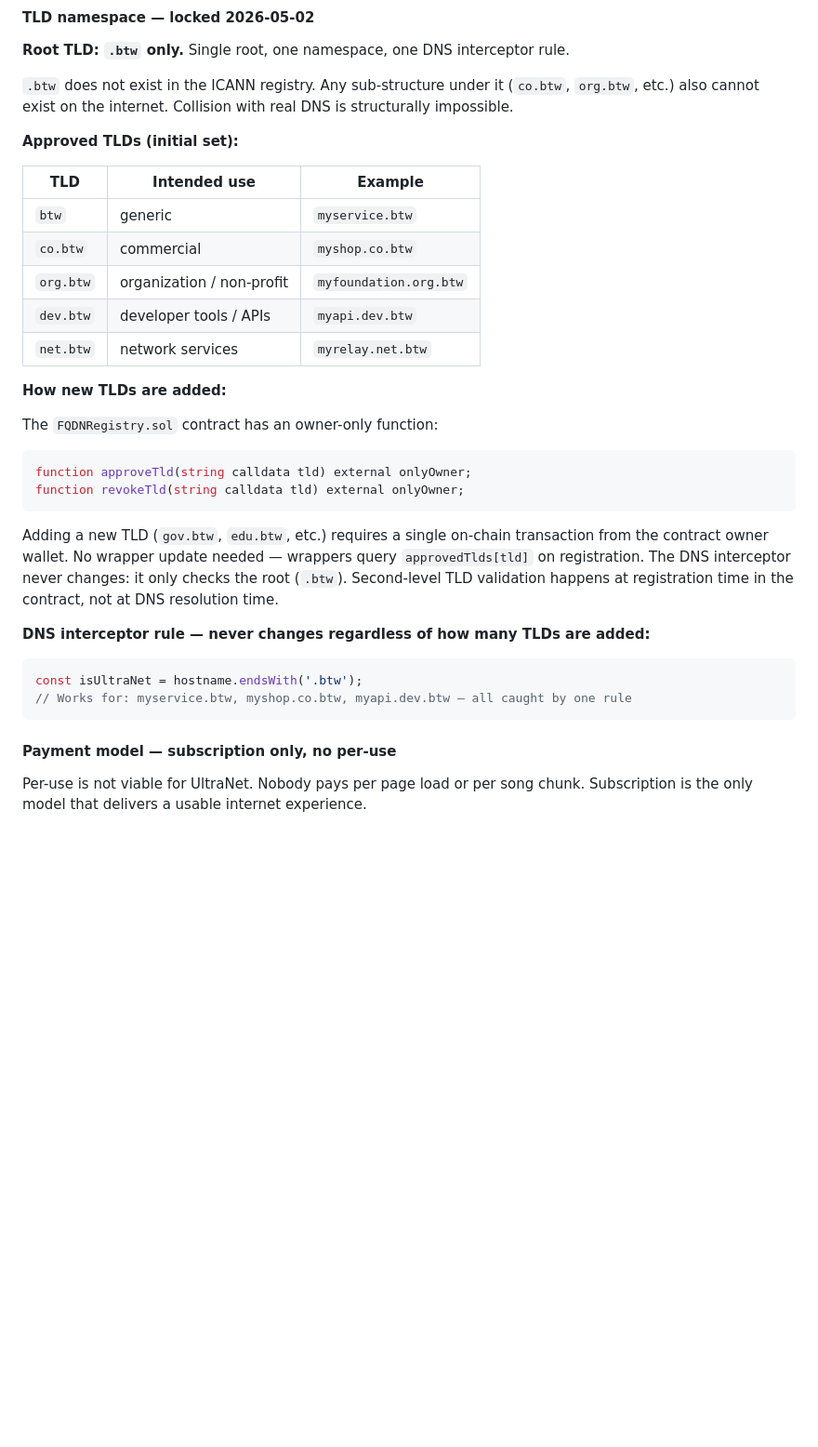
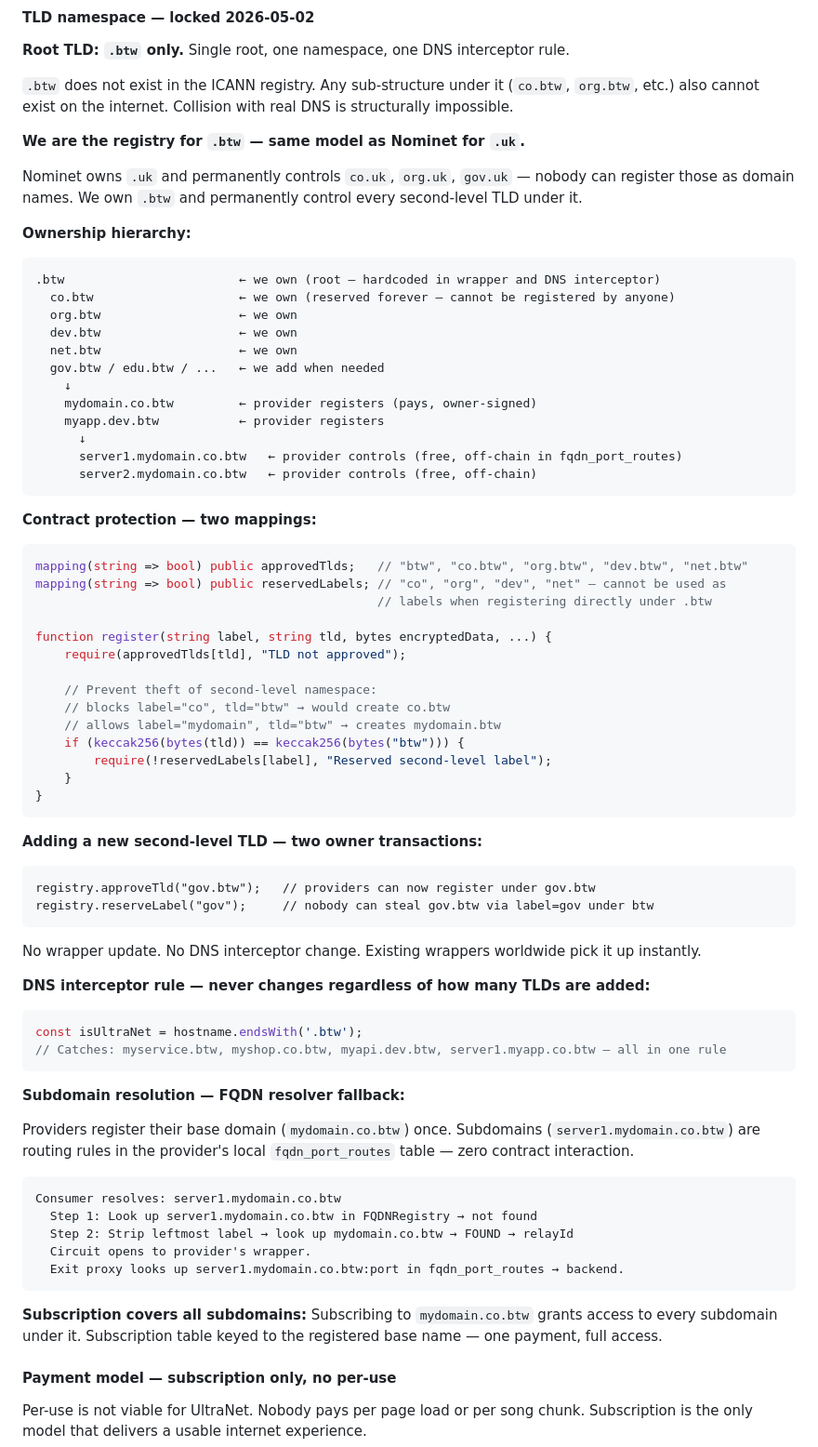
Before and after one commit to opsalis/sertone-website, a Markdown page: docs/FEATURE_CHECKLIST.md, the part around the change. Shown at 93% size. Rendered like a GitHub page; blank space fills up the shorter version.

Commit message:
docs: UltraNet — registry ownership model, subdomain resolution, namespace protection
- We are the registry for .btw (same as Nominet for .uk)
- reservedLabels mapping prevents theft of co.btw, org.btw etc.
- Two transactions to add new second-level TLD: approveTld + reserveLabel
- Subdomain fallback resolution: strip labels until registered parent found
- Subscription to base domain covers all subdomains automatically
- Provider controls subdomains off-chain via fqdn_port_routes — no contract cost

Co-Authored-By: Claude Sonnet 4.6 <noreply@anthropic.com>

````diff
--- a/docs/FEATURE_CHECKLIST.md
+++ b/docs/FEATURE_CHECKLIST.md
@@ -101,34 +101,74 @@ App gets response          On failure: error shown,
 `.btw` does not exist in the ICANN registry. Any sub-structure under it (`co.btw`, `org.btw`, etc.)
 also cannot exist on the internet. Collision with real DNS is structurally impossible.
 
-**Approved TLDs (initial set):**
+**We are the registry for `.btw` — same model as Nominet for `.uk`.**
 
-| TLD | Intended use | Example |
-|-----|-------------|---------|
-| `btw` | generic | `myservice.btw` |
-| `co.btw` | commercial | `myshop.co.btw` |
-| `org.btw` | organization / non-profit | `myfoundation.org.btw` |
-| `dev.btw` | developer tools / APIs | `myapi.dev.btw` |
-| `net.btw` | network services | `myrelay.net.btw` |
+Nominet owns `.uk` and permanently controls `co.uk`, `org.uk`, `gov.uk` — nobody can register
+those as domain names. We own `.btw` and permanently control every second-level TLD under it.
 
-**How new TLDs are added:**
+**Ownership hierarchy:**
+```
+.btw                        ← we own (root — hardcoded in wrapper and DNS interceptor)
+  co.btw                    ← we own (reserved forever — cannot be registered by anyone)
+  org.btw                   ← we own
+  dev.btw                   ← we own
+  net.btw                   ← we own
+  gov.btw / edu.btw / ...   ← we add when needed
+    ↓
+    mydomain.co.btw         ← provider registers (pays, owner-signed)
+    myapp.dev.btw           ← provider registers
+      ↓
+      server1.mydomain.co.btw   ← provider controls (free, off-chain in fqdn_port_routes)
+      server2.mydomain.co.btw   ← provider controls (free, off-chain)
+```
 
-The `FQDNRegistry.sol` contract has an owner-only function:
+**Contract protection — two mappings:**
 ```solidity
-function approveTld(string calldata tld) external onlyOwner;
-function revokeTld(string calldata tld) external onlyOwner;
+mapping(string => bool) public approvedTlds;   // "btw", "co.btw", "org.btw", "dev.btw", "net.btw"
+mapping(string => bool) public reservedLabels; // "co", "org", "dev", "net" — cannot be used as
+                                               // labels when registering directly under .btw
+
+function register(string label, string tld, bytes encryptedData, ...) {
+    require(approvedTlds[tld], "TLD not approved");
+
+    // Prevent theft of second-level namespace:
+    // blocks label="co", tld="btw" → would create co.btw
+    // allows label="mydomain", tld="btw" → creates mydomain.btw
+    if (keccak256(bytes(tld)) == keccak256(bytes("btw"))) {
+        require(!reservedLabels[label], "Reserved second-level label");
+    }
+}
 ```
-Adding a new TLD (`gov.btw`, `edu.btw`, etc.) requires a single on-chain transaction
-from the contract owner wallet. No wrapper update needed — wrappers query
-`approvedTlds[tld]` on registration. The DNS interceptor never changes: it only
-checks the root (`.btw`). Second-level TLD validation happens at registration time
-in the contract, not at DNS resolution time.
+
+**Adding a new second-level TLD — two owner transactions:**
+```
+registry.approveTld("gov.btw");   // providers can now register under gov.btw
+registry.reserveLabel("gov");     // nobody can steal gov.btw via label=gov under btw
+```
+No wrapper update. No DNS interceptor change. Existing wrappers worldwide pick it up instantly.
 
 **DNS interceptor rule — never changes regardless of how many TLDs are added:**
 ```typescript
 const isUltraNet = hostname.endsWith('.btw');
-// Works for: myservice.btw, myshop.co.btw, myapi.dev.btw — all caught by one rule
+// Catches: myservice.btw, myshop.co.btw, myapi.dev.btw, server1.myapp.co.btw — all in one rule
 ```
+
+**Subdomain resolution — FQDN resolver fallback:**
+
+Providers register their base domain (`mydomain.co.btw`) once. Subdomains (`server1.mydomain.co.btw`)
+are routing rules in the provider's local `fqdn_port_routes` table — zero contract interaction.
+
+```
+Consumer resolves: server1.mydomain.co.btw
+  Step 1: Look up server1.mydomain.co.btw in FQDNRegistry → not found
+  Step 2: Strip leftmost label → look up mydomain.co.btw → FOUND → relayId
+  Circuit opens to provider's wrapper.
+  Exit proxy looks up server1.mydomain.co.btw:port in fqdn_port_routes → backend.
+```
+
+**Subscription covers all subdomains:**
+Subscribing to `mydomain.co.btw` grants access to every subdomain under it.
+Subscription table keyed to the registered base name — one payment, full access.
 
 #### Payment model — subscription only, no per-use
 
````
